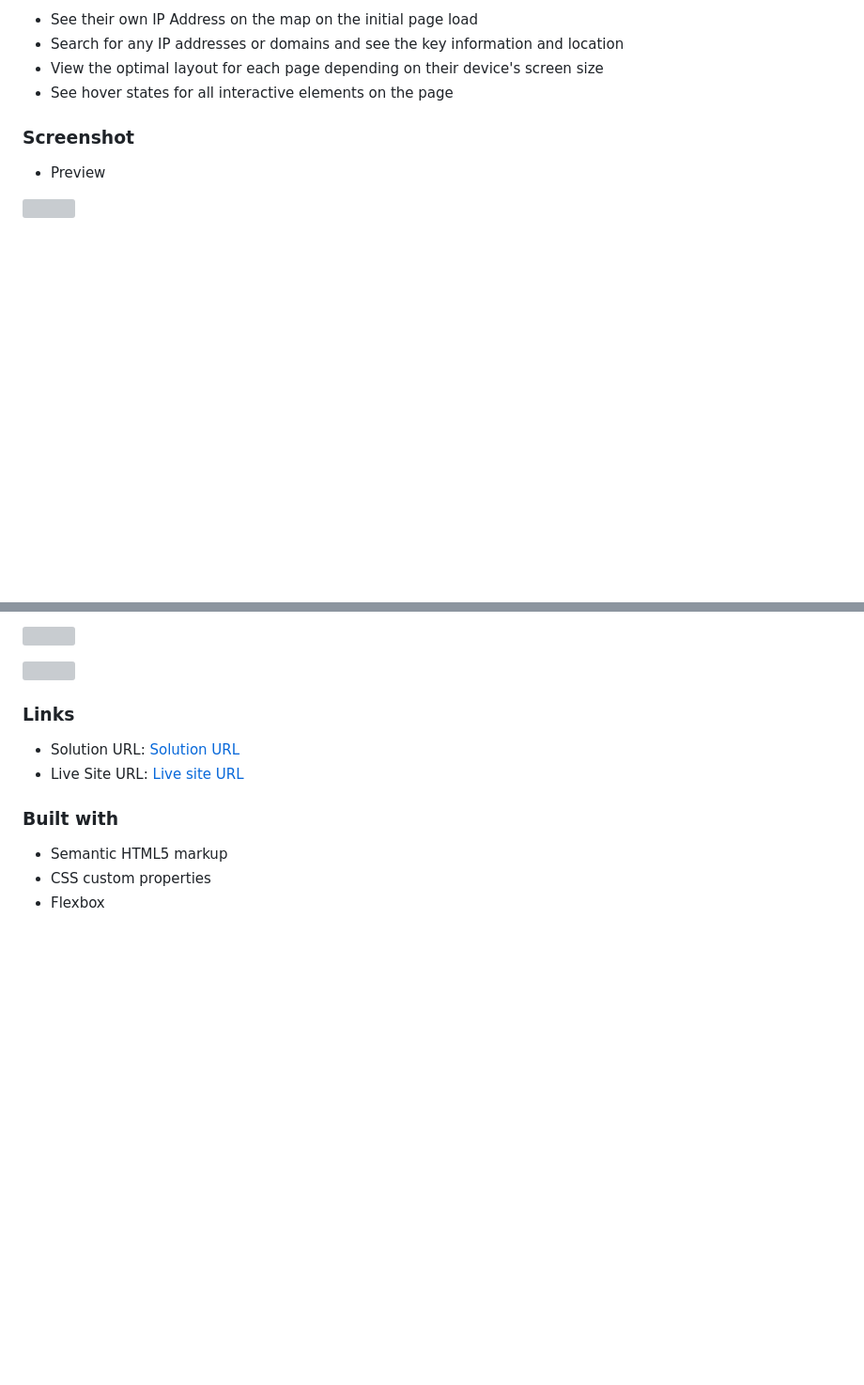
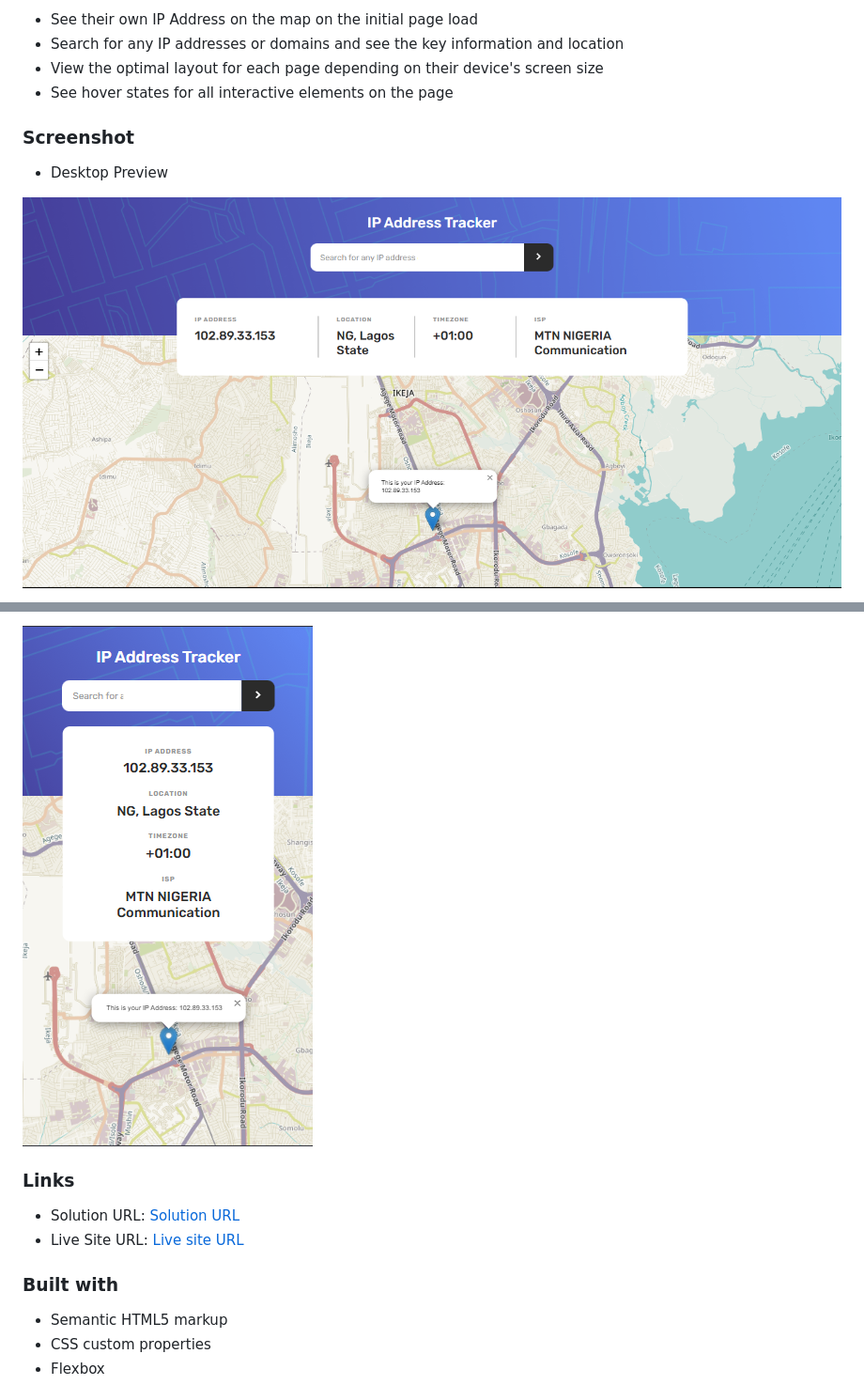
Before and after one commit to Bolazcoding/Ip-Address-Tracker, a Markdown page: README.md, 2 parts joined by grey strips. Shown: that part at 94% size. Rendered like a GitHub page; pictures changed too: images/Desktop preview.png (added), images/Mobile preview.png (added); blank space fills up the shorter version; grey boxes are pictures that could not be loaded.

```diff
--- a/README.md
+++ b/README.md
@@ -27,7 +27,7 @@ Users should be able to:
 
 ### Screenshot
 
-- Preview
+- Desktop Preview
 
-![](./assets/images/Desktop%20preview.png)
+![](./images/Desktop%20preview.png)
 
@@ -35,7 +35,5 @@ Users should be able to:
 
-![](./assets/images/Valid%20day.png)
-
-![](./assets/images/In%20the%20past.png)
+![](./images/Mobile%20preview.png)
 
 ### Links
 
```
Also changed, not shown: other parts of README.md (+3 -3 lines).
